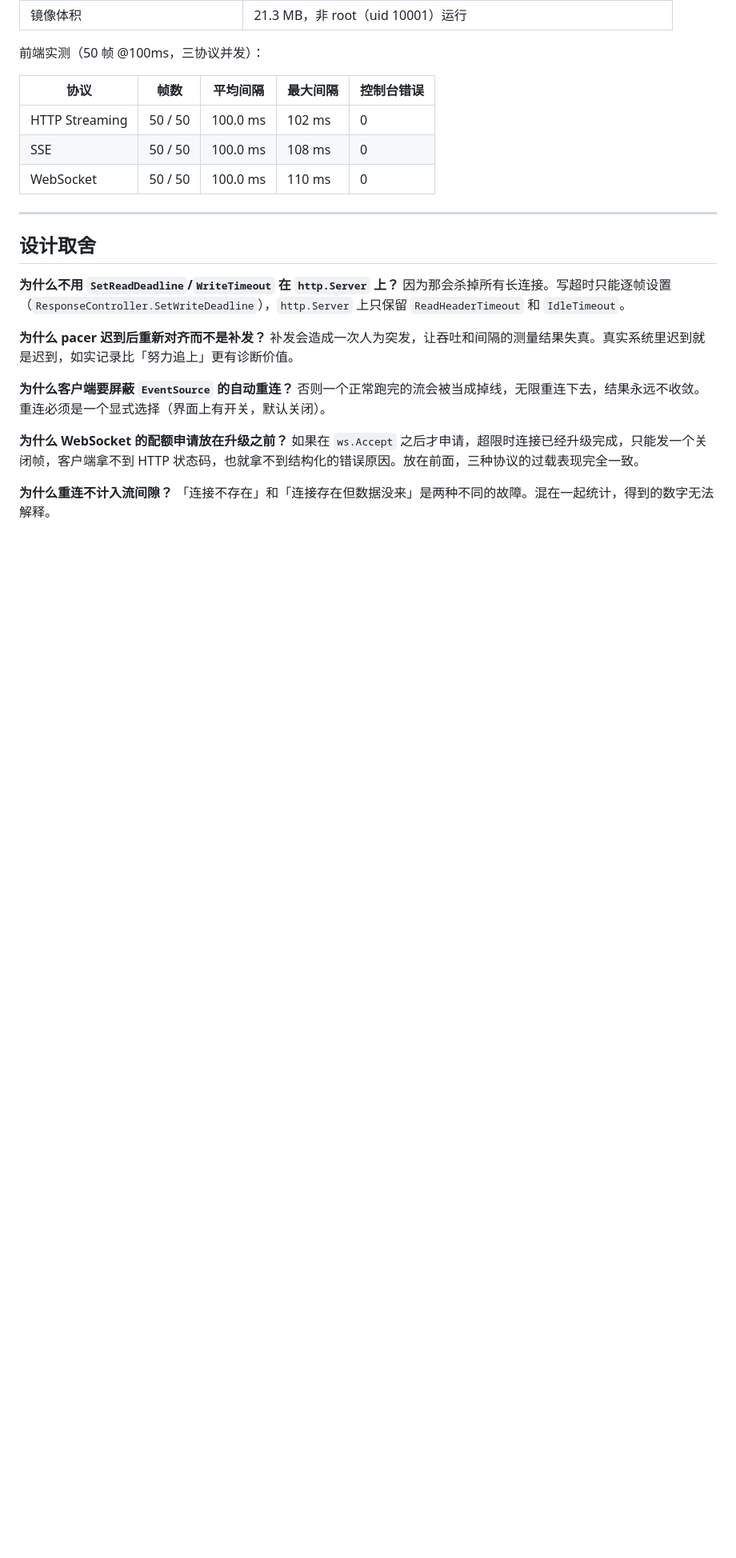
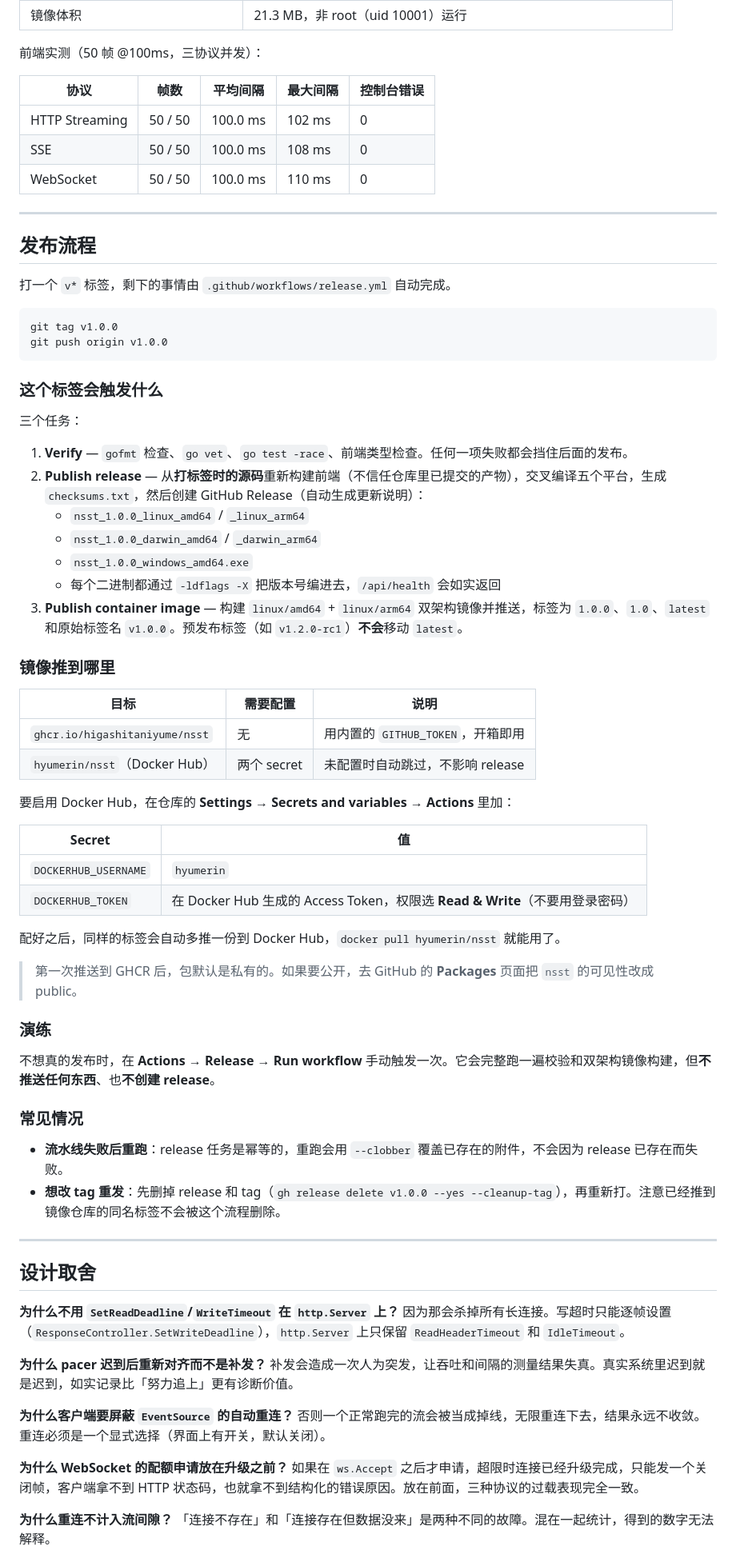
Before and after one commit to higashitaniyume/nsst, a Markdown page: README.md, the part around one of its changes. Shown at 80% size. GitHub-like rendering; blank space fills up the shorter version.

Commit message:
docs: document the release flow and add status badges
Adds CI and Release badges to the header, and a "发布流程" section covering
what a v* tag triggers, where the image is published, which secrets enable the
Docker Hub push, how to run a non-publishing dry run, and how to re-run or
re-issue a release.

````diff
--- a/README.md
+++ b/README.md
@@ -538,6 +542,56 @@ make smoke         # 对已运行的服务做三协议冒烟测试
 
 ---
 
+## 发布流程
+
+打一个 `v*` 标签，剩下的事情由 `.github/workflows/release.yml` 自动完成。
+
+```bash
+git tag v1.0.0
+git push origin v1.0.0
+```
+
+### 这个标签会触发什么
+
+三个任务：
+
+1. **Verify** — `gofmt` 检查、`go vet`、`go test -race`、前端类型检查。任何一项失败都会挡住后面的发布。
+2. **Publish release** — 从**打标签时的源码**重新构建前端（不信任仓库里已提交的产物），交叉编译五个平台，生成 `checksums.txt`，然后创建 GitHub Release（自动生成更新说明）：
+   - `nsst_1.0.0_linux_amd64` / `_linux_arm64`
+   - `nsst_1.0.0_darwin_amd64` / `_darwin_arm64`
+   - `nsst_1.0.0_windows_amd64.exe`
+   - 每个二进制都通过 `-ldflags -X` 把版本号编进去，`/api/health` 会如实返回
+3. **Publish container image** — 构建 `linux/amd64` + `linux/arm64` 双架构镜像并推送，标签为 `1.0.0`、`1.0`、`latest` 和原始标签名 `v1.0.0`。预发布标签（如 `v1.2.0-rc1`）**不会**移动 `latest`。
+
+### 镜像推到哪里
+
+| 目标 | 需要配置 | 说明 |
+| --- | --- | --- |
+| `ghcr.io/higashitaniyume/nsst` | 无 | 用内置的 `GITHUB_TOKEN`，开箱即用 |
+| `hyumerin/nsst`（Docker Hub） | 两个 secret | 未配置时自动跳过，不影响 release |
+
+要启用 Docker Hub，在仓库的 **Settings → Secrets and variables → Actions** 里加：
+
+| Secret | 值 |
+| --- | --- |
+| `DOCKERHUB_USERNAME` | `hyumerin` |
+| `DOCKERHUB_TOKEN` | 在 Docker Hub 生成的 Access Token，权限选 **Read & Write**（不要用登录密码） |
+
+配好之后，同样的标签会自动多推一份到 Docker Hub，`docker pull hyumerin/nsst` 就能用了。
+
+> 第一次推送到 GHCR 后，包默认是私有的。如果要公开，去 GitHub 的 **Packages** 页面把 `nsst` 的可见性改成 public。
+
+### 演练
+
+不想真的发布时，在 **Actions → Release → Run workflow** 手动触发一次。它会完整跑一遍校验和双架构镜像构建，但**不推送任何东西**、也**不创建 release**。
+
+### 常见情况
+
+- **流水线失败后重跑**：release 任务是幂等的，重跑会用 `--clobber` 覆盖已存在的附件，不会因为 release 已存在而失败。
+- **想改 tag 重发**：先删掉 release 和 tag（`gh release delete v1.0.0 --yes --cleanup-tag`），再重新打。注意已经推到镜像仓库的同名标签不会被这个流程删除。
+
+---
+
 ## 设计取舍
 
 **为什么不用 `SetReadDeadline`/`WriteTimeout` 在 `http.Server` 上？**
````
Also changed, not shown: other parts of README.md (+4 -0 lines).
